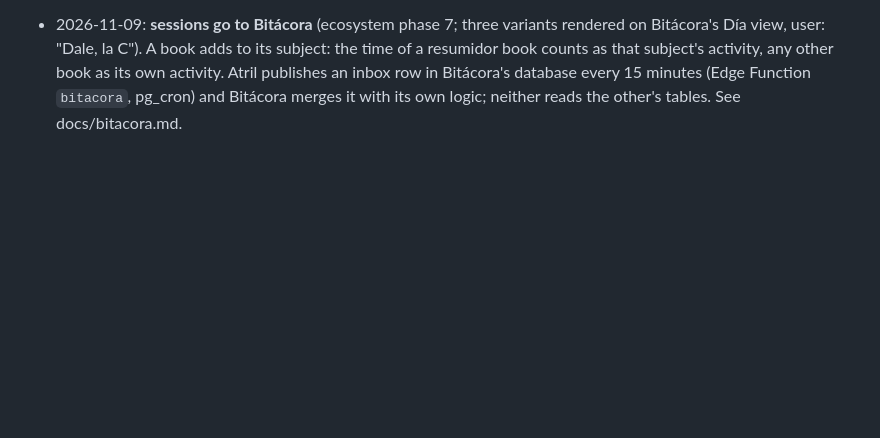
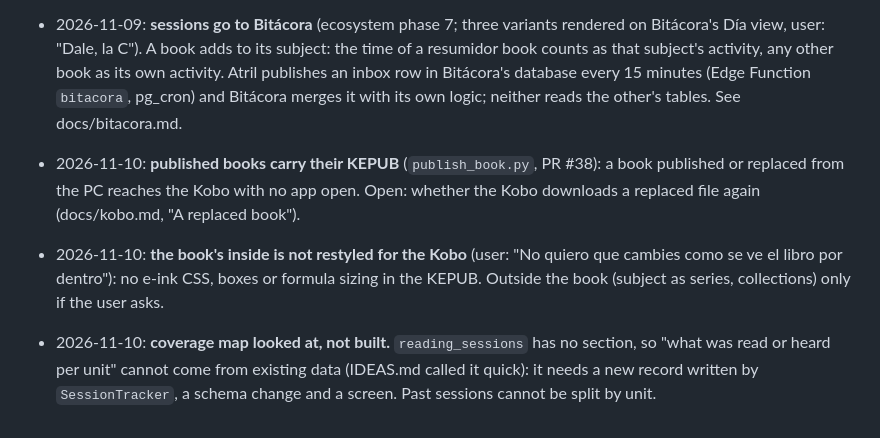
Before and after one commit to juanmaacontreras/ebook-reader, a Markdown page: docs/decisions.md, the part around the change. Drawn GitHub-style; blank space fills up the shorter version.

Commit message:
Docs: 2026-11-10 decisions, coverage map is not quick, dated state note (#39)
Co-authored-by: Juanma <juammac@gmail.com>
Co-authored-by: Claude Fable 5.2 <noreply@anthropic.com>

```diff
--- a/docs/decisions.md
+++ b/docs/decisions.md
@@ -312,3 +312,13 @@
   Atril publishes an inbox row in Bitácora's database every 15 minutes (Edge Function
   `bitacora`, pg_cron) and Bitácora merges it with its own logic; neither reads the
   other's tables. See docs/bitacora.md.
+- 2026-11-10: **published books carry their KEPUB** (`publish_book.py`, PR #38): a book
+  published or replaced from the PC reaches the Kobo with no app open. Open: whether the
+  Kobo downloads a replaced file again (docs/kobo.md, "A replaced book").
+- 2026-11-10: **the book's inside is not restyled for the Kobo** (user: "No quiero que
+  cambies como se ve el libro por dentro"): no e-ink CSS, boxes or formula sizing in the
+  KEPUB. Outside the book (subject as series, collections) only if the user asks.
+- 2026-11-10: **coverage map looked at, not built.** `reading_sessions` has no section, so
+  "what was read or heard per unit" cannot come from existing data (IDEAS.md called it
+  quick): it needs a new record written by `SessionTracker`, a schema change and a
+  screen. Past sessions cannot be split by unit.
```
Also changed, not shown: IDEAS.md (+2 -1 lines), docs/state-and-gotchas.md (+4 -0 lines).
